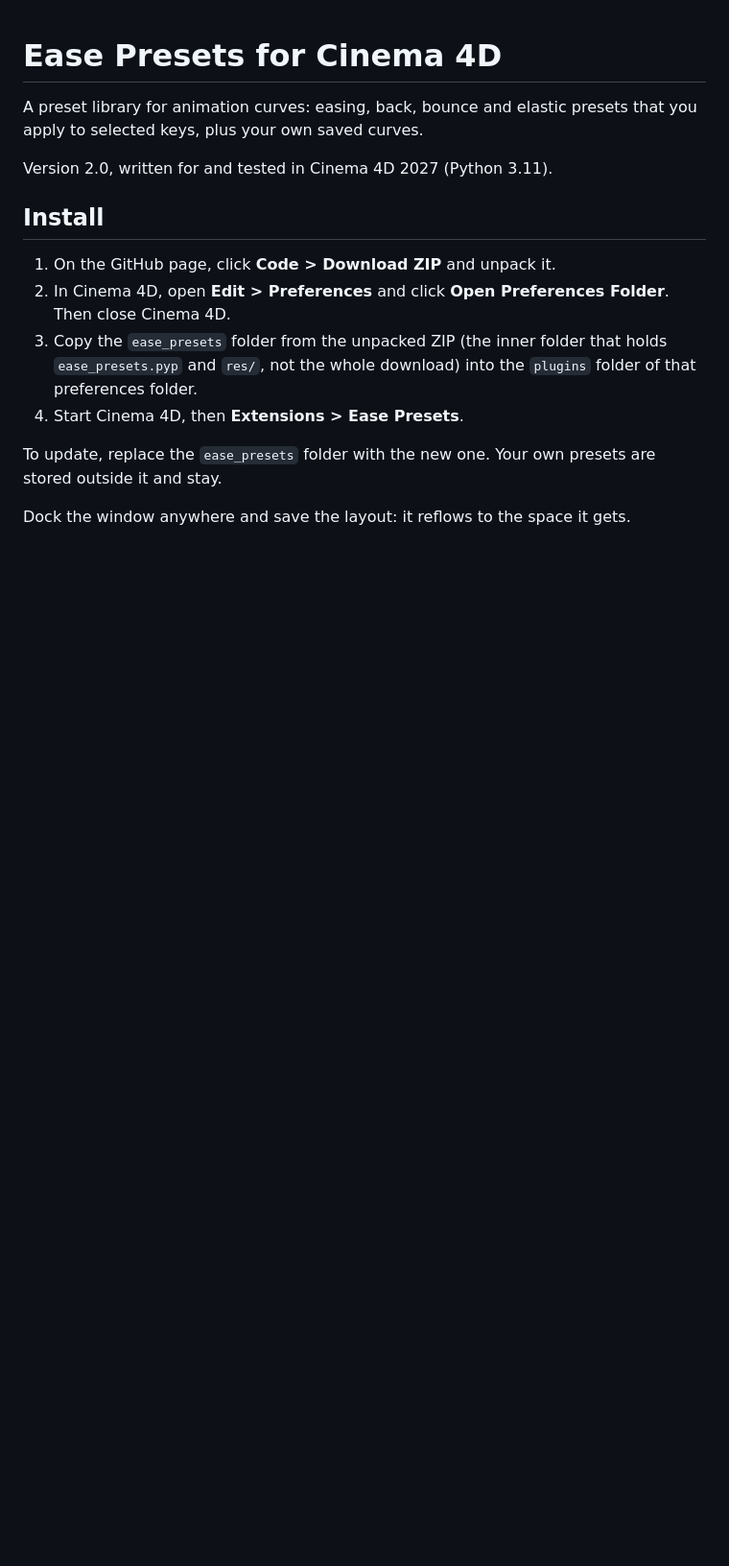
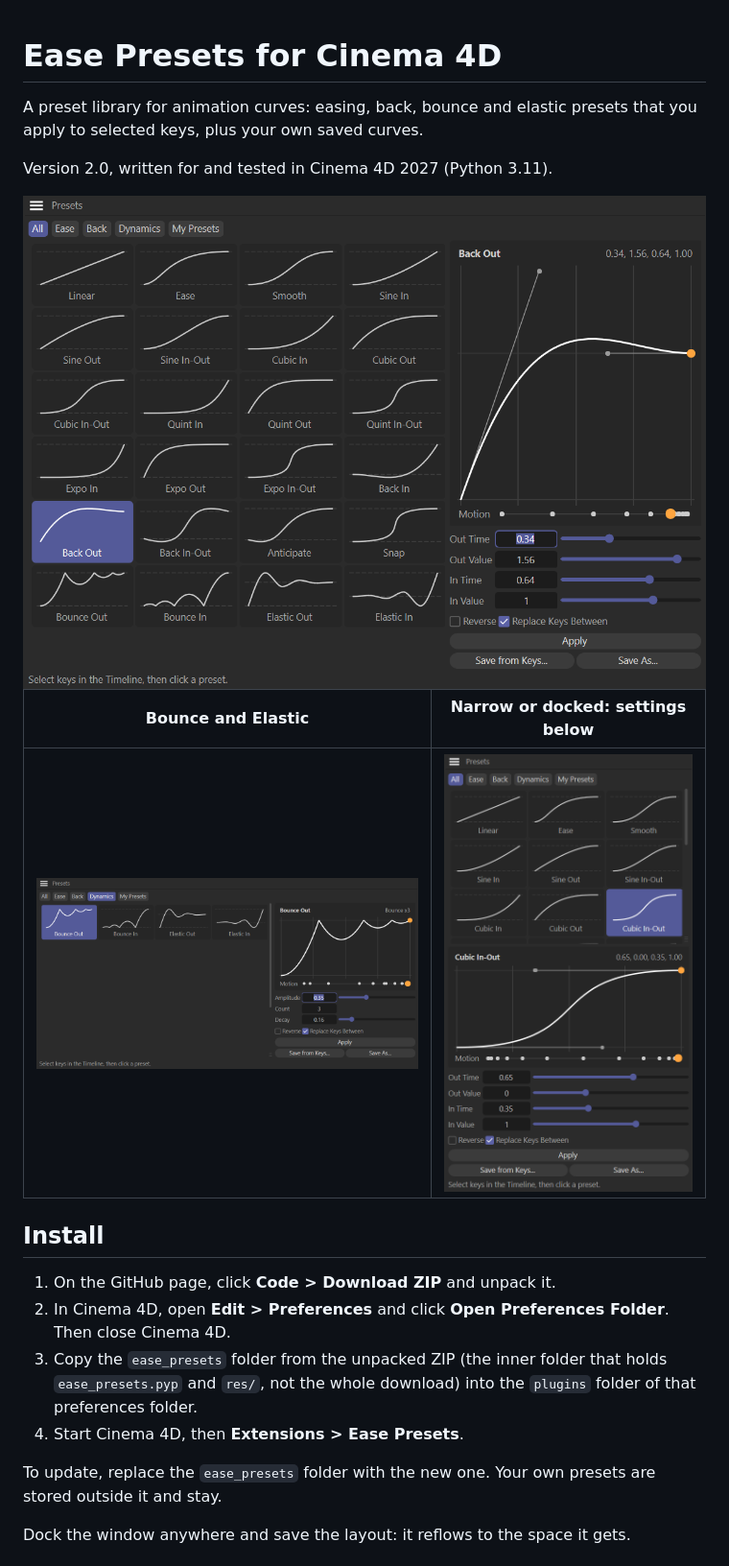
Before and after one commit to Studio-Plankton/c4d-ease-presets, a Markdown page: README.md, the part around the change. Shown at 96% size. Rendered like a GitHub page; pictures changed too: docs/dynamics.png (added), docs/ease-presets.png (added), docs/stacked.png (added); blank space fills up the shorter version.

Commit message:
README: screenshots of the window
Co-Authored-By: Claude Fable 5.2 <noreply@anthropic.com>

```diff
--- a/README.md
+++ b/README.md
@@ -4,6 +4,12 @@ A preset library for animation curves: easing, back, bounce and elastic presets
 you apply to selected keys, plus your own saved curves.
 
 Version 2.0, written for and tested in Cinema 4D 2027 (Python 3.11).
+
+<img src="docs/ease-presets.png" width="765" alt="Ease Presets window: preset tiles on the left, chart and settings for Back Out on the right">
+
+| Bounce and Elastic | Narrow or docked: settings below |
+| --- | --- |
+| <img src="docs/dynamics.png" width="480" alt="Dynamics tab with Bounce Out selected and its Amplitude, Count and Decay settings"> | <img src="docs/stacked.png" width="270" alt="Stacked layout with the chart and settings under the tiles"> |
 
 ## Install
 
```
